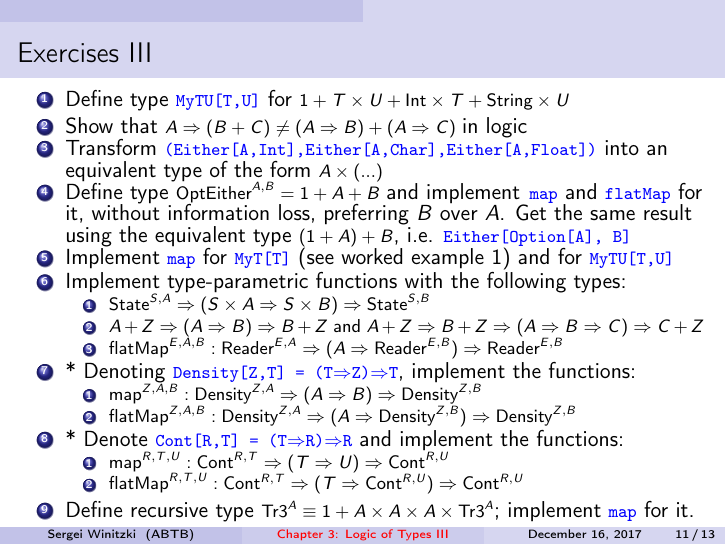
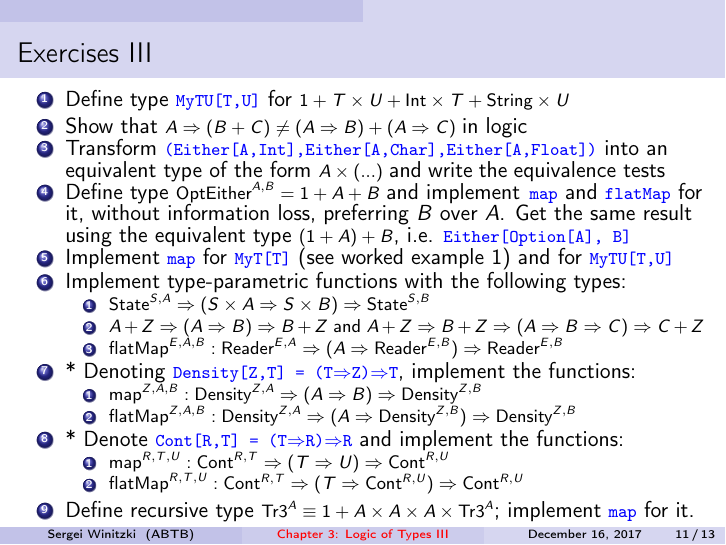
Before and after one commit to winitzki/talks, LaTeX slides (ftt-fp/03-logic-of-types-3.tex): page 11 of 13. Compiled offline with pdfLaTeX.

Commit message:
last fixes

```diff
--- a/ftt-fp/03-logic-of-types-3.tex
+++ b/ftt-fp/03-logic-of-types-3.tex
@@ -416,7 +416,9 @@ for {\footnotesize{}$1+T\times U+\text{Int}\times T+\text{String}\times U$}{\foo
 \item Show that {\footnotesize{}$A\Rightarrow(B+C)\neq(A\Rightarrow B)+(A\Rightarrow C)$
 }in logic
 \item Transform \texttt{\textcolor{blue}{\footnotesize{}(Either{[}A,Int{]},Either{[}A,Char{]},Either{[}A,Float{]})}}
-into an equivalent type of the form {\footnotesize{}$A\times(...)$}{\footnotesize \par}
+into an equivalent type of the form {\footnotesize{}$A\times(...)$
+}and{\footnotesize{} }write{\footnotesize{} }the{\footnotesize{} }equivalence
+tests{\footnotesize{} ~}{\footnotesize \par}
 \item Define type {\footnotesize{}$\text{OptEither}^{A,B}=1+A+B$ }and implement\texttt{\textcolor{blue}{\footnotesize{}
 map}} and \texttt{\textcolor{blue}{\footnotesize{}flatMap}} for it,
 without information loss, preferring $B$ over $A$. Get the same
```
Also changed, not shown: ftt-fp/03-logic-of-types-3.pdf, 1 other file.
